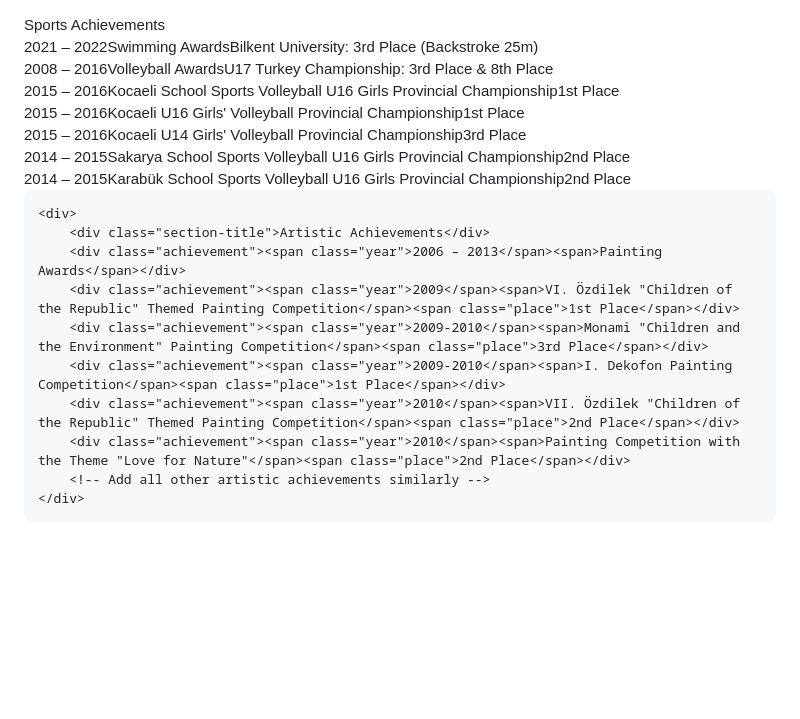
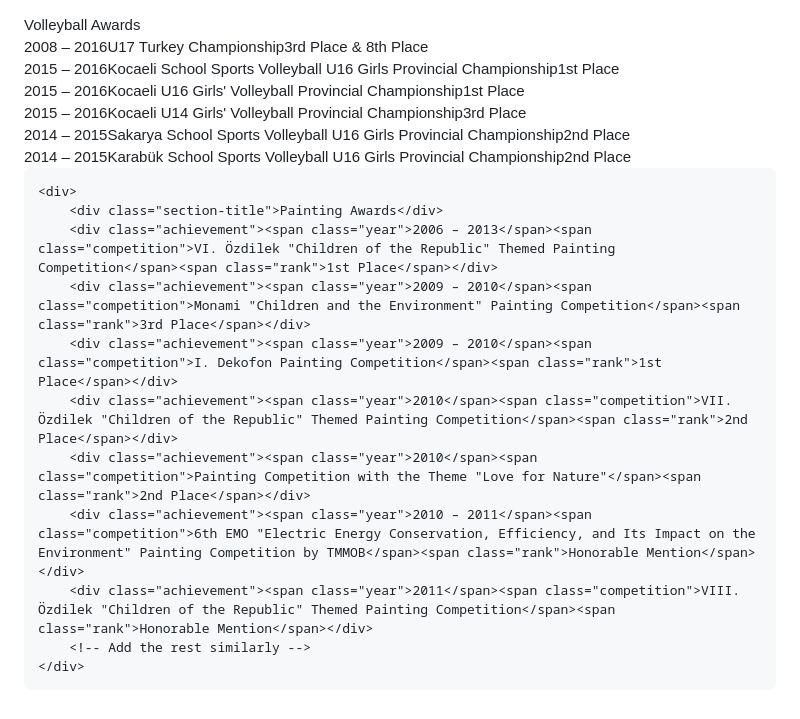
Before and after one commit to elifberaysariisik/elifberaysariisik.github.io, a Markdown page: README.md, the part around the change. GitHub-like rendering; blank space fills up the shorter version.

```diff
--- a/README.md
+++ b/README.md
@@ -1,4 +1,3 @@
-
 <!DOCTYPE html>
 <html lang="en">
 <head>
@@ -9,11 +8,12 @@
         body {
             font-family: Arial, sans-serif;
             line-height: 1.6;
+            margin: 20px;
         }
         .section-title {
             font-weight: bold;
             margin-top: 20px;
-            font-size: 1.2em;
+            font-size: 1.5em;
         }
         .achievement {
             display: flex;
@@ -25,37 +25,41 @@
         }
         .year {
             font-weight: bold;
+            flex: 1;
         }
-        .award {
-            font-weight: bold;
+        .competition {
+            font-style: italic;
+            flex: 3;
         }
-        .place {
-            font-size: 0.9em;
+        .rank {
+            flex: 1;
+            text-align: right;
+            color: gray;
         }
     </style>
 </head>
 <body>
     <div>
-        <div class="section-title">Sports Achievements</div>
-        <div class="achievement"><span class="year">2021 – 2022</span><span>Swimming Awards</span><span class="place">Bilkent University: 3rd Place (Backstroke 25m)</span></div>
-        <div class="achievement"><span class="year">2008 – 2016</span><span>Volleyball Awards</span><span class="place">U17 Turkey Championship: 3rd Place & 8th Place</span></div>
-        <div class="achievement"><span class="year">2015 – 2016</span><span>Kocaeli School Sports Volleyball U16 Girls Provincial Championship</span><span class="place">1st Place</span></div>
-        <div class="achievement"><span class="year">2015 – 2016</span><span>Kocaeli U16 Girls' Volleyball Provincial Championship</span><span class="place">1st Place</span></div>
-        <div class="achievement"><span class="year">2015 – 2016</span><span>Kocaeli U14 Girls' Volleyball Provincial Championship</span><span class="place">3rd Place</span></div>
-        <div class="achievement"><span class="year">2014 – 2015</span><span>Sakarya School Sports Volleyball U16 Girls Provincial Championship</span><span class="place">2nd Place</span></div>
-        <div class="achievement"><span class="year">2014 – 2015</span><span>Karabük School Sports Volleyball U16 Girls Provincial Championship</span><span class="place">2nd Place</span></div>
-        <!-- Add all other achievements similarly -->
+        <div class="section-title">Volleyball Awards</div>
+        <div class="achievement"><span class="year">2008 – 2016</span><span class="competition">U17 Turkey Championship</span><span class="rank">3rd Place & 8th Place</span></div>
+        <div class="achievement"><span class="year">2015 – 2016</span><span class="competition">Kocaeli School Sports Volleyball U16 Girls Provincial Championship</span><span class="rank">1st Place</span></div>
+        <div class="achievement"><span class="year">2015 – 2016</span><span class="competition">Kocaeli U16 Girls' Volleyball Provincial Championship</span><span class="rank">1st Place</span></div>
+        <div class="achievement"><span class="year">2015 – 2016</span><span class="competition">Kocaeli U14 Girls' Volleyball Provincial Championship</span><span class="rank">3rd Place</span></div>
+        <div class="achievement"><span class="year">2014 – 2015</span><span class="competition">Sakarya School Sports Volleyball U16 Girls Provincial Championship</span><span class="rank">2nd Place</span></div>
+        <div class="achievement"><span class="year">2014 – 2015</span><span class="competition">Karabük School Sports Volleyball U16 Girls Provincial Championship</span><span class="rank">2nd Place</span></div>
+        <!-- Add the rest similarly -->
     </div>
 
     <div>
-        <div class="section-title">Artistic Achievements</div>
-        <div class="achievement"><span class="year">2006 – 2013</span><span>Painting Awards</span></div>
-        <div class="achievement"><span class="year">2009</span><span>VI. Özdilek "Children of the Republic" Themed Painting Competition</span><span class="place">1st Place</span></div>
-        <div class="achievement"><span class="year">2009-2010</span><span>Monami "Children and the Environment" Painting Competition</span><span class="place">3rd Place</span></div>
-        <div class="achievement"><span class="year">2009-2010</span><span>I. Dekofon Painting Competition</span><span class="place">1st Place</span></div>
-        <div class="achievement"><span class="year">2010</span><span>VII. Özdilek "Children of the Republic" Themed Painting Competition</span><span class="place">2nd Place</span></div>
-        <div class="achievement"><span class="year">2010</span><span>Painting Competition with the Theme "Love for Nature"</span><span class="place">2nd Place</span></div>
-        <!-- Add all other artistic achievements similarly -->
+        <div class="section-title">Painting Awards</div>
+        <div class="achievement"><span class="year">2006 – 2013</span><span class="competition">VI. Özdilek "Children of the Republic" Themed Painting Competition</span><span class="rank">1st Place</span></div>
+        <div class="achievement"><span class="year">2009 – 2010</span><span class="competition">Monami "Children and the Environment" Painting Competition</span><span class="rank">3rd Place</span></div>
+        <div class="achievement"><span class="year">2009 – 2010</span><span class="competition">I. Dekofon Painting Competition</span><span class="rank">1st Place</span></div>
+        <div class="achievement"><span class="year">2010</span><span class="competition">VII. Özdilek "Children of the Republic" Themed Painting Competition</span><span class="rank">2nd Place</span></div>
+        <div class="achievement"><span class="year">2010</span><span class="competition">Painting Competition with the Theme "Love for Nature"</span><span class="rank">2nd Place</span></div>
+        <div class="achievement"><span class="year">2010 – 2011</span><span class="competition">6th EMO "Electric Energy Conservation, Efficiency, and Its Impact on the Environment" Painting Competition by TMMOB</span><span class="rank">Honorable Mention</span></div>
+        <div class="achievement"><span class="year">2011</span><span class="competition">VIII. Özdilek "Children of the Republic" Themed Painting Competition</span><span class="rank">Honorable Mention</span></div>
+        <!-- Add the rest similarly -->
     </div>
 </body>
 </html>
```
